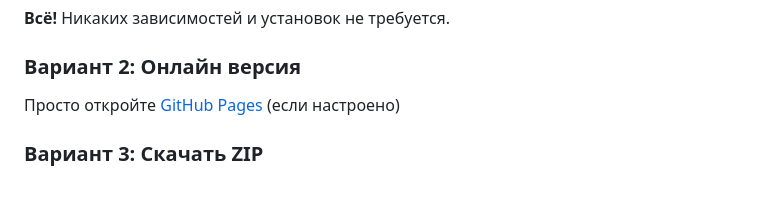
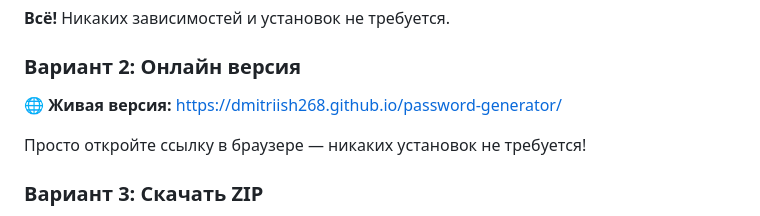
Before and after one commit to Dmitriish268/password-generator, a Markdown page: README.md, the part around the change. Rendered like a GitHub page; blank space fills up the shorter version.

Commit message:
docs: обновлена ссылка на онлайн версию в README

```diff
--- a/README.md
+++ b/README.md
@@ -37,7 +37,9 @@ cd password-generator
 
 ### Вариант 2: Онлайн версия
 
-Просто откройте [GitHub Pages](https://Dmitriish268.github.io/password-generator/) (если настроено)
+🌐 **Живая версия:** [https://dmitriish268.github.io/password-generator/](https://dmitriish268.github.io/password-generator/)
+
+Просто откройте ссылку в браузере — никаких установок не требуется!
 
 ### Вариант 3: Скачать ZIP
 
```
